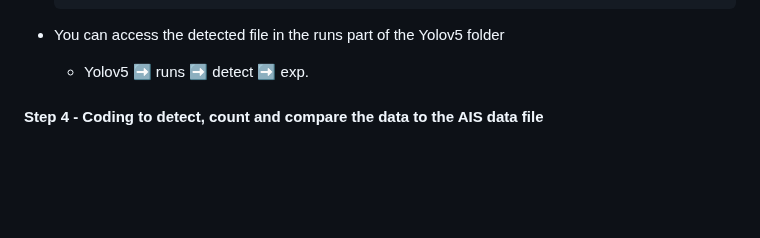
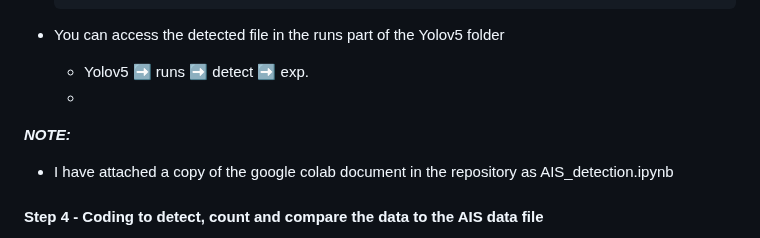
Before and after one commit to SuryaaVadachennimalaiSelvaraj/Machine-Learning-for-IWT-Ship-Traffic-Analysis-Object-Detection-vs.-AIS-Data-, a Markdown page: README.md, the part around the change. GitHub-like rendering; blank space fills up the shorter version.

````diff
--- a/README.md
+++ b/README.md
@@ -184,6 +184,10 @@ version to be able to access the server.
   ```
 * You can access the detected file in the runs part of the Yolov5 folder
     * Yolov5 ➡️ runs ➡️ detect ➡️ exp.
+    *
+
+**_NOTE:_**
+* I have attached a copy of the google colab document in the repository as AIS_detection.ipynb
 
 #### Step 4 - Coding to detect, count and compare the data to the AIS data file
 * This code will be attached as a Python file, and the explanation for the logic behind it will be explained as comments in the same.
````
